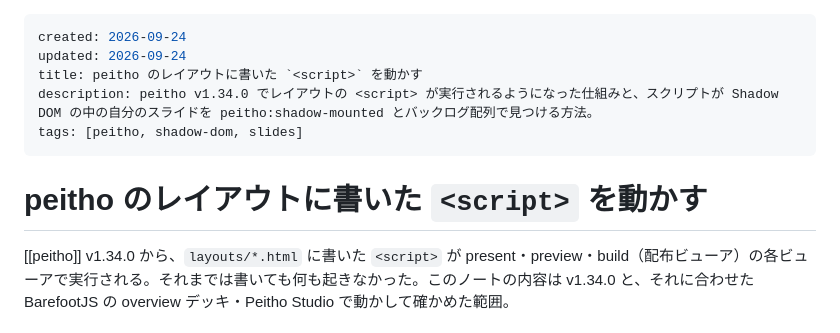
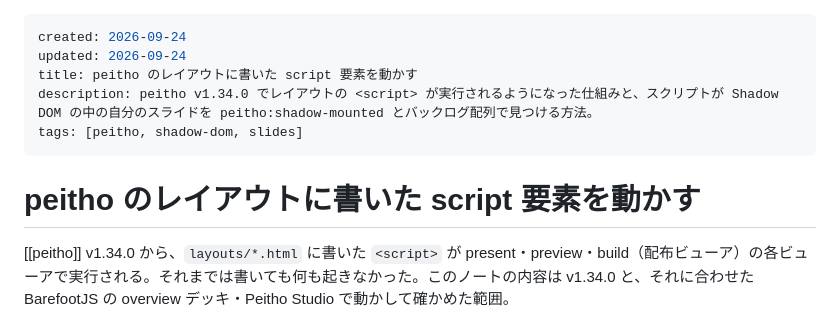
Before and after one commit to kfly8/notes, a Markdown page: notes/peitho-layout-scripts.md, the part around the change. Rendered like a GitHub page.

Commit message:
peitho のレイアウトの script のノートのタイトルからバッククォートを外す
Co-Authored-By: Claude Opus 5.5 (1M context) <noreply@anthropic.com>

```diff
--- a/notes/peitho-layout-scripts.md
+++ b/notes/peitho-layout-scripts.md
@@ -1,11 +1,11 @@
 ---
 created: 2026-09-24
 updated: 2026-09-24
-title: peitho のレイアウトに書いた `<script>` を動かす
+title: peitho のレイアウトに書いた script 要素を動かす
 description: peitho v1.34.0 でレイアウトの <script> が実行されるようになった仕組みと、スクリプトが Shadow DOM の中の自分のスライドを peitho:shadow-mounted とバックログ配列で見つける方法。
 tags: [peitho, shadow-dom, slides]
 ---
-# peitho のレイアウトに書いた `<script>` を動かす
+# peitho のレイアウトに書いた script 要素を動かす
 
 [[peitho]] v1.34.0 から、`layouts/*.html` に書いた `<script>` が present・preview・build（配布ビューア）の各ビューアで実行される。それまでは書いても何も起きなかった。このノートの内容は v1.34.0 と、それに合わせた BarefootJS の overview デッキ・Peitho Studio で動かして確かめた範囲。
 
```
